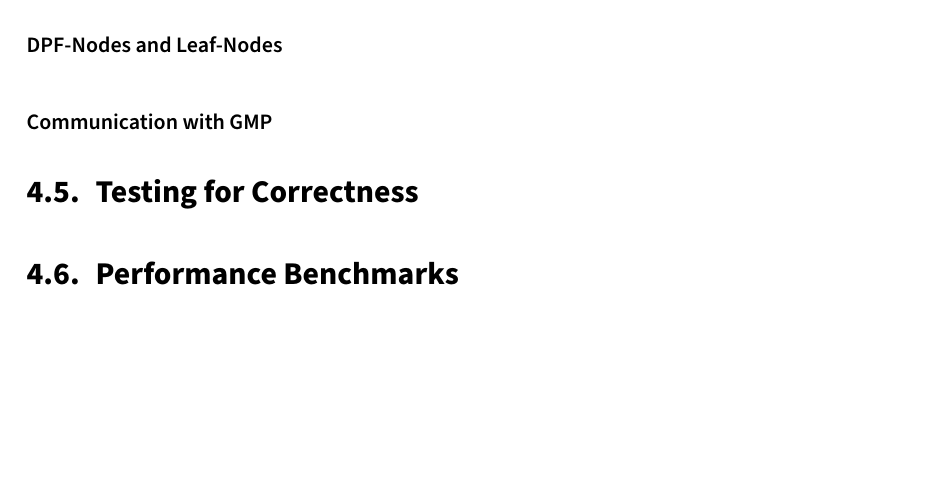
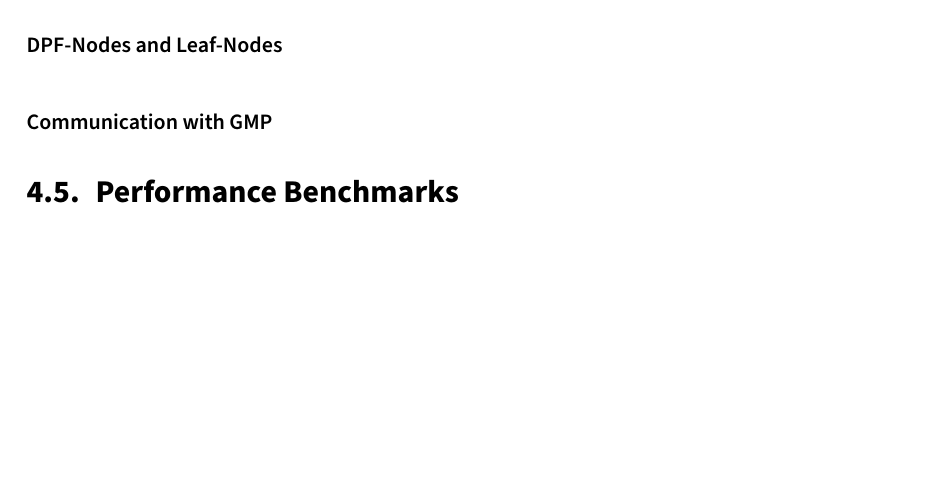
Before and after one commit to FelixWeik/BachlorsThesisORAM, a LaTeX thesis (thesis.tex, which reads sections/implementation.tex): part of page 50 of 61, cut so that both start at the same text. Compiled offline with pdfLaTeX; a LaTeX package or settings file that is missing is left out.

Commit message:
Testing for Correctness gelöscht Das wird überbewertet

```diff
--- a/sections/implementation.tex
+++ b/sections/implementation.tex
@@ -33,8 +31,5 @@ After further expanding the theoretical foundations of the \textit{DUORAM} and e
 %\subsection{DCF Intervals}
 %\input{sections/implementation/possibilities/CDPFIntervals.tex}
 
-\section{Testing for Correctness}
-\input{sections/implementation/TestingForCorrectness.tex}
-
 \section{Performance Benchmarks}
 \input{sections/implementation/PerformanceBenchmarks}
```
Also changed, not shown: sections/implementation/TestingForCorrectness.tex (deleted), sections/implementation.tex (2 more changed lines).
